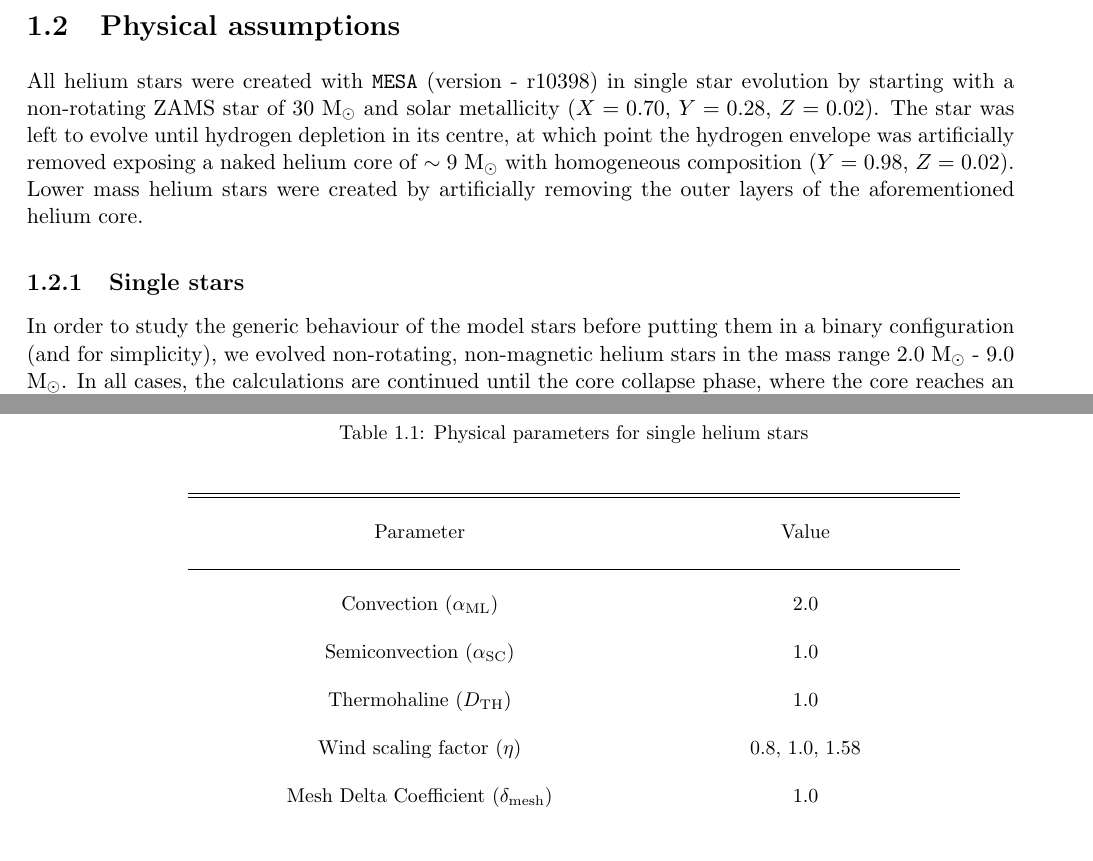
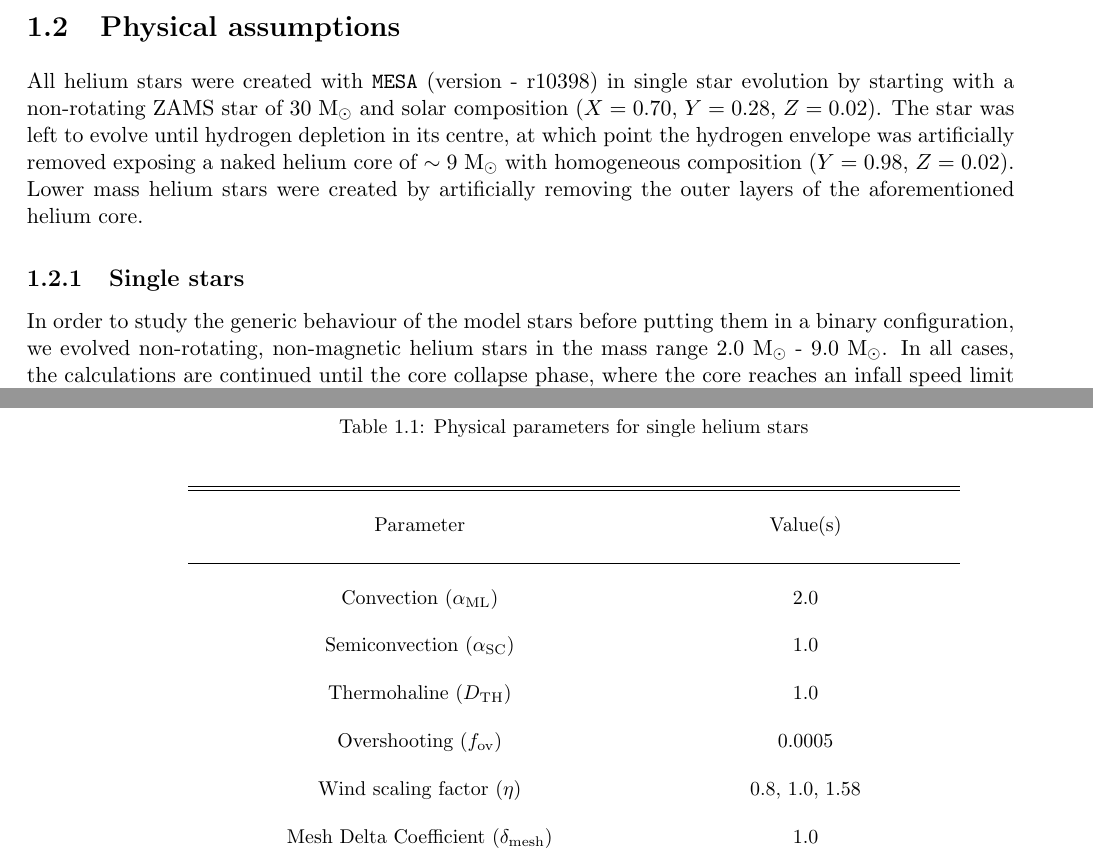
Before and after one commit to schanlar/MSc-Thesis, a LaTeX thesis (chapters/chapter2/chapter2.tex): two parts of pages 2 and 3 of 3, joined at a grey line, cut so that both start at the same text. Compiled offline with pdfLaTeX.

Commit message:
overshooting defined as in Herwig (2000) added

```diff
--- a/chapters/chapter2/chapter2.tex
+++ b/chapters/chapter2/chapter2.tex
@@ -40,9 +40,9 @@
 
     		\section{Physical assumptions}
 
-    			All helium stars were created with \texttt{MESA} (version - r10398) in single star evolution by starting with a non-rotating ZAMS star of $30$ M$_{\odot}$ and solar metallicity ($X = 0.70$, $Y = 0.28$, $Z = 0.02$). The star was left to evolve until hydrogen depletion in its centre, at which point the hydrogen envelope was artificially removed exposing a naked helium core of $\sim 9$ M$_{\odot}$ with homogeneous composition ($Y = 0.98$, $Z = 0.02$). Lower mass helium stars were created by artificially removing the outer layers of the aforementioned helium core.
+    			All helium stars were created with \texttt{MESA} (version - r10398) in single star evolution by starting with a non-rotating ZAMS star of $30$ M$_{\odot}$ and solar composition ($X = 0.70$, $Y = 0.28$, $Z = 0.02$). The star was left to evolve until hydrogen depletion in its centre, at which point the hydrogen envelope was artificially removed exposing a naked helium core of $\sim 9$ M$_{\odot}$ with homogeneous composition ($Y = 0.98$, $Z = 0.02$). Lower mass helium stars were created by artificially removing the outer layers of the aforementioned helium core.
 
     				\subsection{Single stars}
 
-    					In order to study the generic behaviour of the model stars before putting them in a binary configuration (and for simplicity), we evolved non-rotating, non-magnetic helium stars in the mass range $2.0$ M$_{\odot}$ - $9.0$ M$_{\odot}$. In all cases, the calculations are continued until the core collapse phase, where the core reaches an infall speed limit of $1000$ km s$^{-1}$, or until the code cannot find another acceptable model to continue. For the nuclear reactions network we chose the \texttt{approx21\_cr60\_plus\_co56.net} that is included in \texttt{MESA} and considers twenty-two nuclear species. Moreover, we considered ion and electron screening corrections as described in \cite{PCR2009} and \cite{Itoh2002} respectively.
+    					In order to study the generic behaviour of the model stars before putting them in a binary configuration, we evolved non-rotating, non-magnetic helium stars in the mass range $2.0$ M$_{\odot}$ - $9.0$ M$_{\odot}$. In all cases, the calculations are continued until the core collapse phase, where the core reaches an infall speed limit of $1000$ km s$^{-1}$, or until the code cannot find another acceptable model to continue. For the nuclear reactions network we chose the \texttt{approx21\_cr60\_plus\_co56.net} that is included in \texttt{MESA} and considers twenty-two nuclear species. Moreover, we considered ion and electron screening corrections as described in \cite{PCR2009} and \cite{Itoh2002} respectively.
 
@@ -61,13 +66,15 @@
     							\begin{tabular}{cc}
     								\hline \hline \\
 
-    								Parameter & Value \\\\
+    								Parameter & Value(s) \\\\
     								\hline \\
     								Convection ($\alpha_{\text{ML}}$) & $2.0$ \\\\
 
     								Semiconvection ($\alpha_{\text{SC}}$) & $1.0$ \\\\
 
     								Thermohaline ($D_{\text{TH}}$) & $1.0$ \\\\
+
+    								Overshooting ($f_{\text{ov}}$) & $0.0005$ \\\\
 
     								Wind scaling factor ($\eta$) & $0.8$, $1.0$, $1.58$ \\\\
 
```
Also changed, not shown: chapters/chapter2/chapter2.tex (11 more changed lines).
